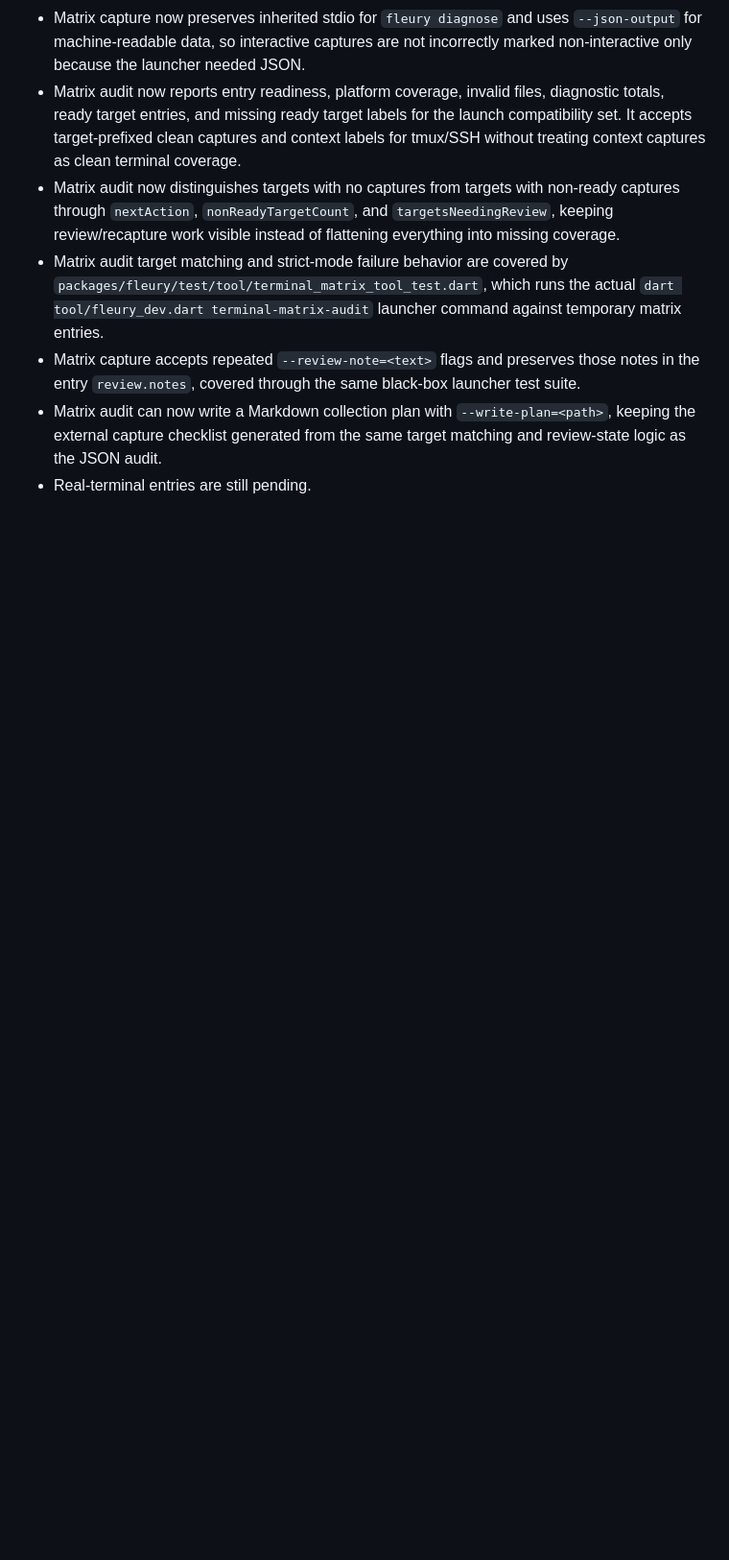
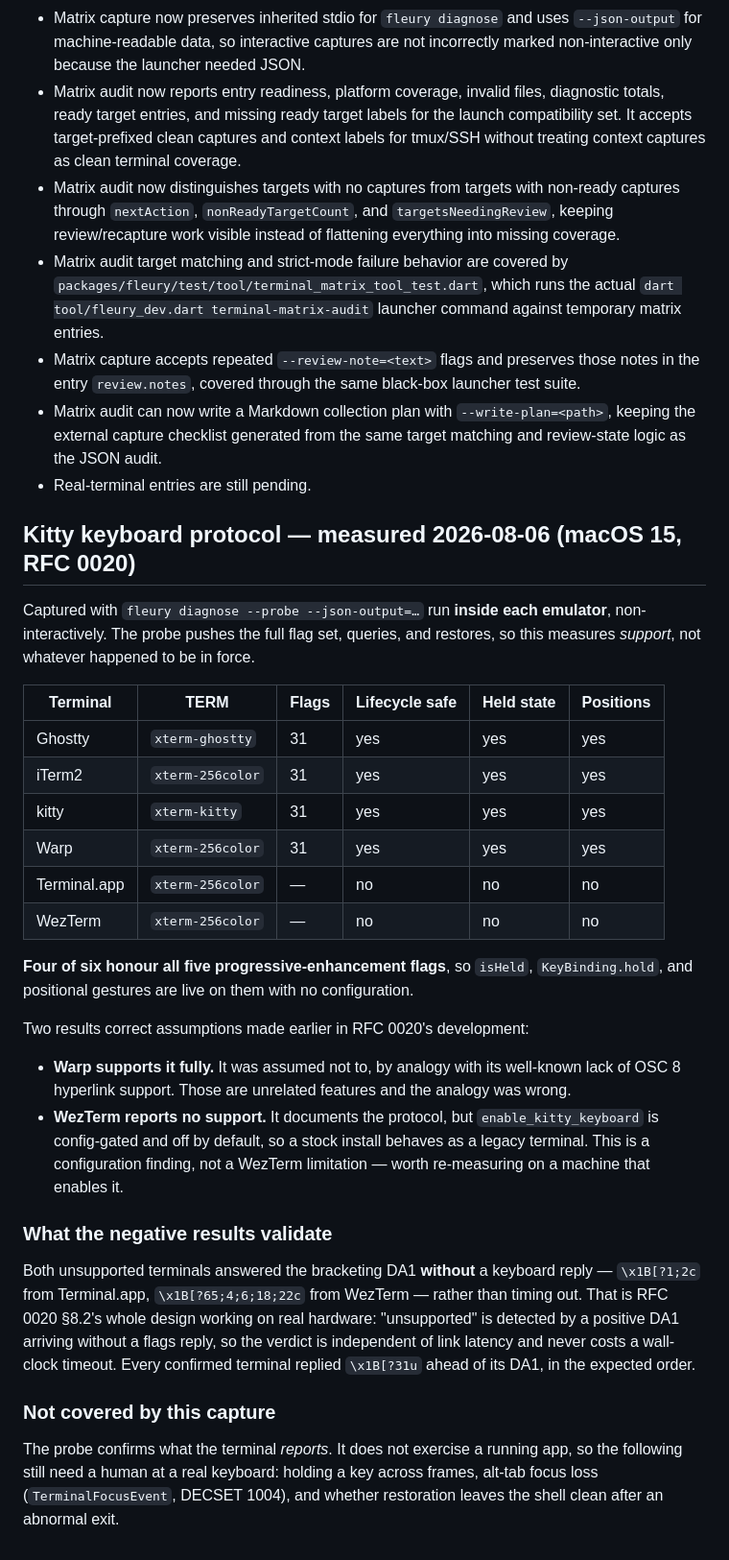
Before and after one commit to danReynolds/fleury, a Markdown page: docs/implementation/terminal-compatibility-matrix.md, the part around the change. Shown at 96% size. Drawn GitHub-style; blank space fills up the shorter version.

Commit message:
docs(terminal): real-terminal Kitty keyboard matrix — six emulators measured
Runs `diagnose --probe` inside each emulator non-interactively, which is the
evidence RFC 0020 P6 flagged as needing real hardware.

Four of six honour all five flags (Ghostty, iTerm2, kitty, Warp), so held
state and positional gestures are live with no configuration.

Two results correct assumptions made during the RFC's development: Warp
supports it fully (assumed otherwise by false analogy with its missing OSC 8
support), and WezTerm reports none because `enable_kitty_keyboard` is
config-gated off by default.

Both negative results answered the bracketing DA1 WITHOUT a keyboard reply
rather than timing out — §8.2's detection design working on real hardware.

Co-Authored-By: Claude Opus 5 <noreply@anthropic.com>

```diff
--- a/docs/implementation/terminal-compatibility-matrix.md
+++ b/docs/implementation/terminal-compatibility-matrix.md
@@ -296,3 +296,49 @@ large pile of unreviewed local captures.
   `--write-plan=<path>`, keeping the external capture checklist generated from
   the same target matching and review-state logic as the JSON audit.
 - Real-terminal entries are still pending.
+
+## Kitty keyboard protocol — measured 2026-08-06 (macOS 15, RFC 0020)
+
+Captured with `fleury diagnose --probe --json-output=…` run **inside each
+emulator**, non-interactively. The probe pushes the full flag set, queries, and
+restores, so this measures *support*, not whatever happened to be in force.
+
+| Terminal | TERM | Flags | Lifecycle safe | Held state | Positions |
+|---|---|---|---|---|---|
+| Ghostty | `xterm-ghostty` | 31 | yes | yes | yes |
+| iTerm2 | `xterm-256color` | 31 | yes | yes | yes |
+| kitty | `xterm-kitty` | 31 | yes | yes | yes |
+| Warp | `xterm-256color` | 31 | yes | yes | yes |
+| Terminal.app | `xterm-256color` | — | no | no | no |
+| WezTerm | `xterm-256color` | — | no | no | no |
+
+**Four of six honour all five progressive-enhancement flags**, so `isHeld`,
+`KeyBinding.hold`, and positional gestures are live on them with no
+configuration.
+
+Two results correct assumptions made earlier in RFC 0020's development:
+
+- **Warp supports it fully.** It was assumed not to, by analogy with its
+  well-known lack of OSC 8 hyperlink support. Those are unrelated features and
+  the analogy was wrong.
+- **WezTerm reports no support.** It documents the protocol, but
+  `enable_kitty_keyboard` is config-gated and off by default, so a stock
+  install behaves as a legacy terminal. This is a configuration finding, not a
+  WezTerm limitation — worth re-measuring on a machine that enables it.
+
+### What the negative results validate
+
+Both unsupported terminals answered the bracketing DA1 **without** a keyboard
+reply — `\x1B[?1;2c` from Terminal.app, `\x1B[?65;4;6;18;22c` from WezTerm —
+rather than timing out. That is RFC 0020 §8.2's whole design working on real
+hardware: "unsupported" is detected by a positive DA1 arriving without a flags
+reply, so the verdict is independent of link latency and never costs a
+wall-clock timeout. Every confirmed terminal replied `\x1B[?31u` ahead of its
+DA1, in the expected order.
+
+### Not covered by this capture
+
+The probe confirms what the terminal *reports*. It does not exercise a running
+app, so the following still need a human at a real keyboard: holding a key
+across frames, alt-tab focus loss (`TerminalFocusEvent`, DECSET 1004), and
+whether restoration leaves the shell clean after an abnormal exit.
```
